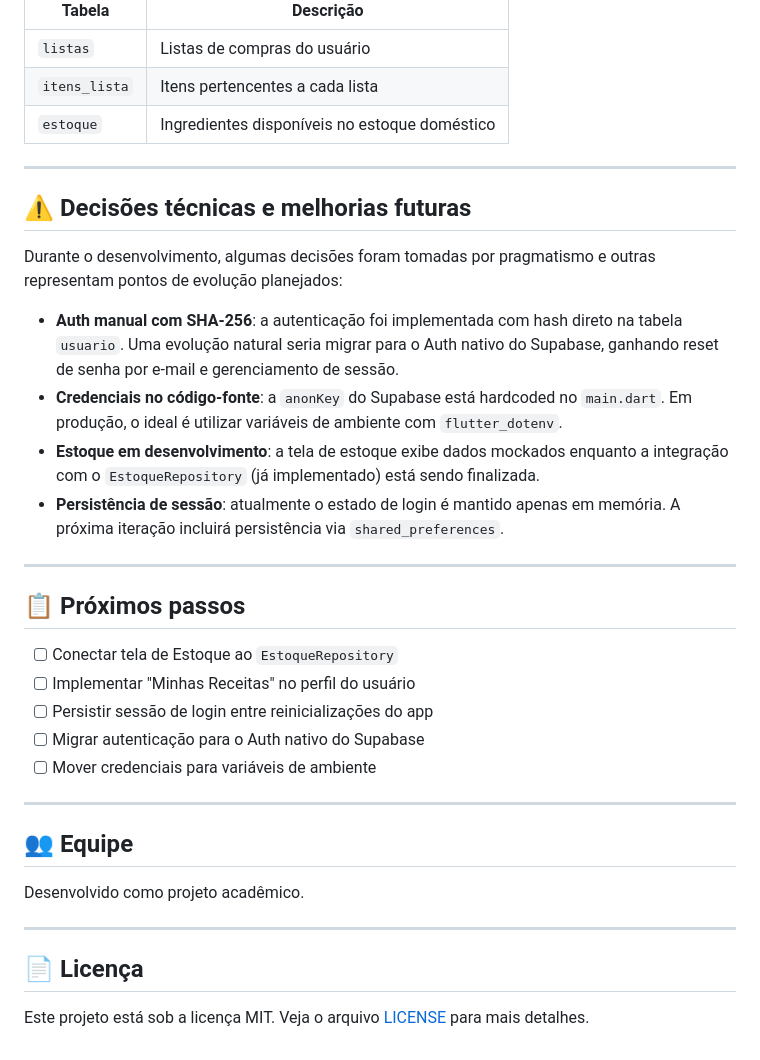
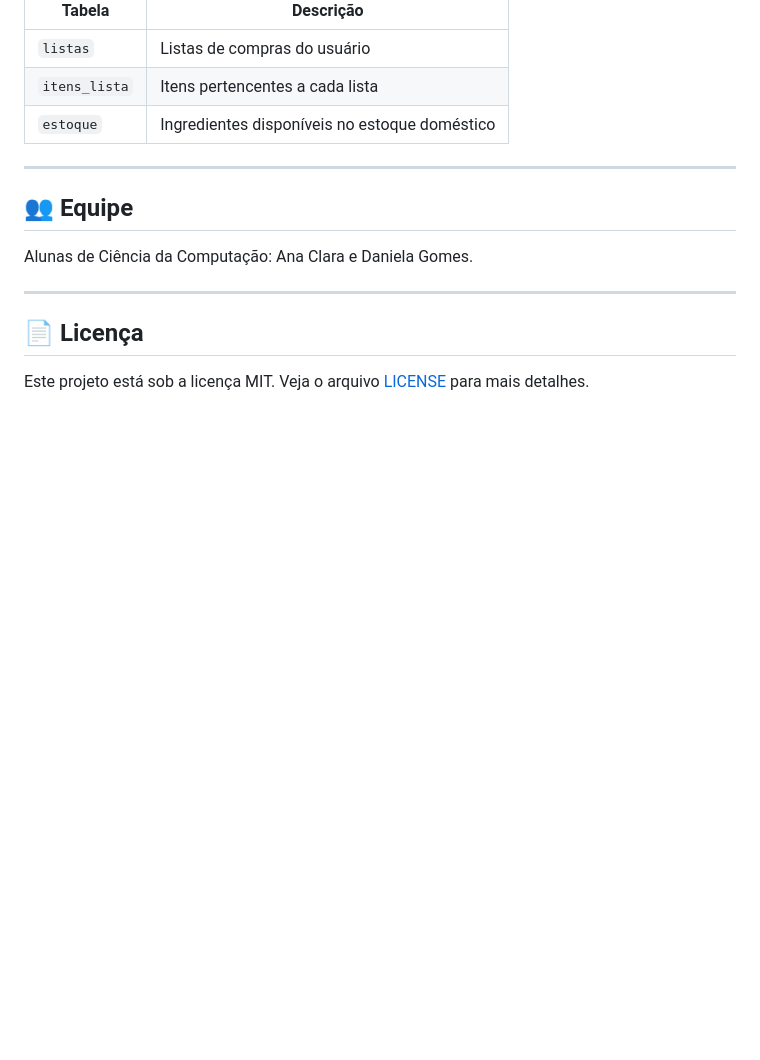
Before and after one commit to ClaraQrz/Recipify, a Markdown page: README.md, the part around the change. Rendered like a GitHub page; blank space fills up the shorter version.

```diff
--- a/README.md
+++ b/README.md
@@ -120,30 +120,9 @@ Uma decisão central do projeto é a separação entre dados remotos e locais:
 
 ---
 
-## ⚠️ Decisões técnicas e melhorias futuras
-
-Durante o desenvolvimento, algumas decisões foram tomadas por pragmatismo e outras representam pontos de evolução planejados:
-
-- **Auth manual com SHA-256**: a autenticação foi implementada com hash direto na tabela `usuario`. Uma evolução natural seria migrar para o Auth nativo do Supabase, ganhando reset de senha por e-mail e gerenciamento de sessão.
-- **Credenciais no código-fonte**: a `anonKey` do Supabase está hardcoded no `main.dart`. Em produção, o ideal é utilizar variáveis de ambiente com `flutter_dotenv`.
-- **Estoque em desenvolvimento**: a tela de estoque exibe dados mockados enquanto a integração com o `EstoqueRepository` (já implementado) está sendo finalizada.
-- **Persistência de sessão**: atualmente o estado de login é mantido apenas em memória. A próxima iteração incluirá persistência via `shared_preferences`.
-
----
-
-## 📋 Próximos passos
-
-- [ ] Conectar tela de Estoque ao `EstoqueRepository`
-- [ ] Implementar "Minhas Receitas" no perfil do usuário
-- [ ] Persistir sessão de login entre reinicializações do app
-- [ ] Migrar autenticação para o Auth nativo do Supabase
-- [ ] Mover credenciais para variáveis de ambiente
-
----
-
 ## 👥 Equipe
 
-Desenvolvido como projeto acadêmico.
+Alunas de Ciência da Computação: Ana Clara e Daniela Gomes.
 
 ---
 
```
